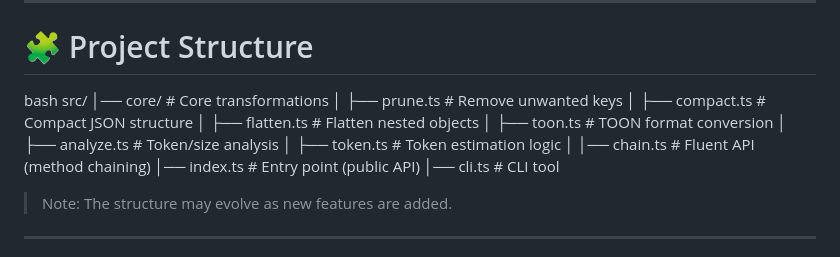
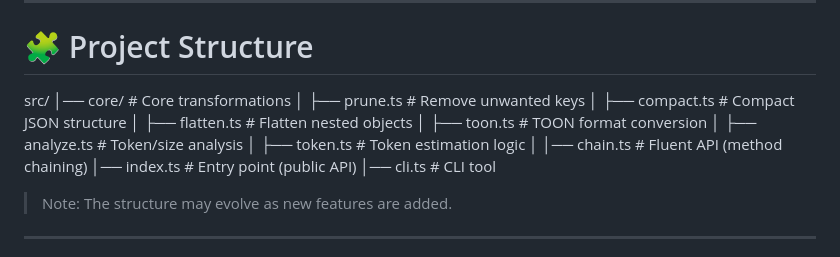
Before and after one commit to sohqureshi/tokenwise, a Markdown page: CONTRIBUTING.md, the part around the change. Drawn GitHub-style.

```diff
--- a/CONTRIBUTING.md
+++ b/CONTRIBUTING.md
@@ -67,7 +67,18 @@ bash npm run test
 
 # 🧩 Project Structure
 
-bash src/ │── core/                # Core transformations │   ├── prune.ts         # Remove unwanted keys │   ├── compact.ts       # Compact JSON structure │   ├── flatten.ts       # Flatten nested objects │   ├── toon.ts          # TOON format conversion │   ├── analyze.ts       # Token/size analysis │   ├── token.ts         # Token estimation logic │ │── chain.ts             # Fluent API (method chaining) │── index.ts             # Entry point (public API) │── cli.ts               # CLI tool
+src/
+│── core/                # Core transformations
+│   ├── prune.ts         # Remove unwanted keys
+│   ├── compact.ts       # Compact JSON structure
+│   ├── flatten.ts       # Flatten nested objects
+│   ├── toon.ts          # TOON format conversion
+│   ├── analyze.ts       # Token/size analysis
+│   ├── token.ts         # Token estimation logic
+│
+│── chain.ts             # Fluent API (method chaining)
+│── index.ts             # Entry point (public API)
+│── cli.ts               # CLI tool
 
 > Note: The structure may evolve as new features are added.
 
```
